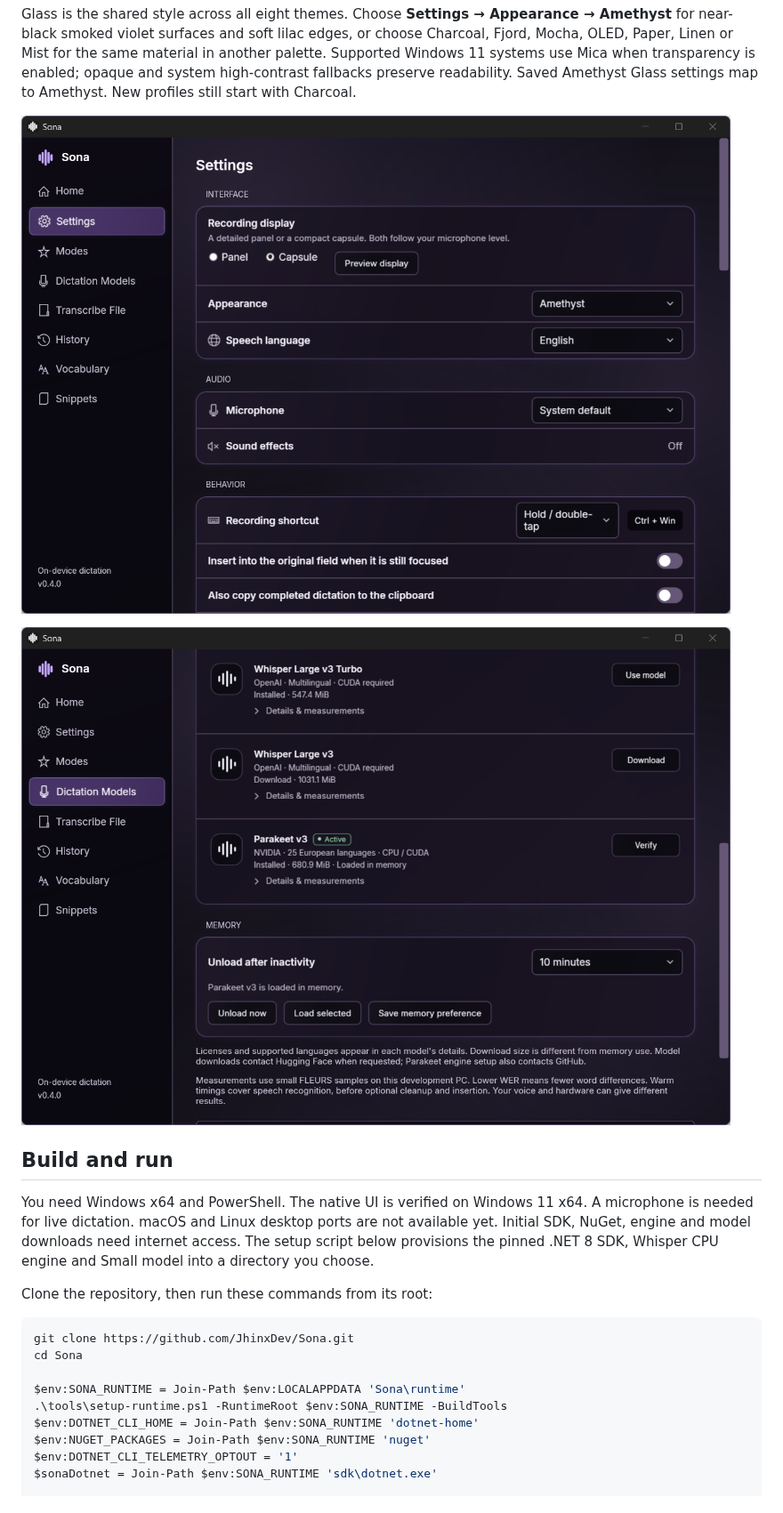
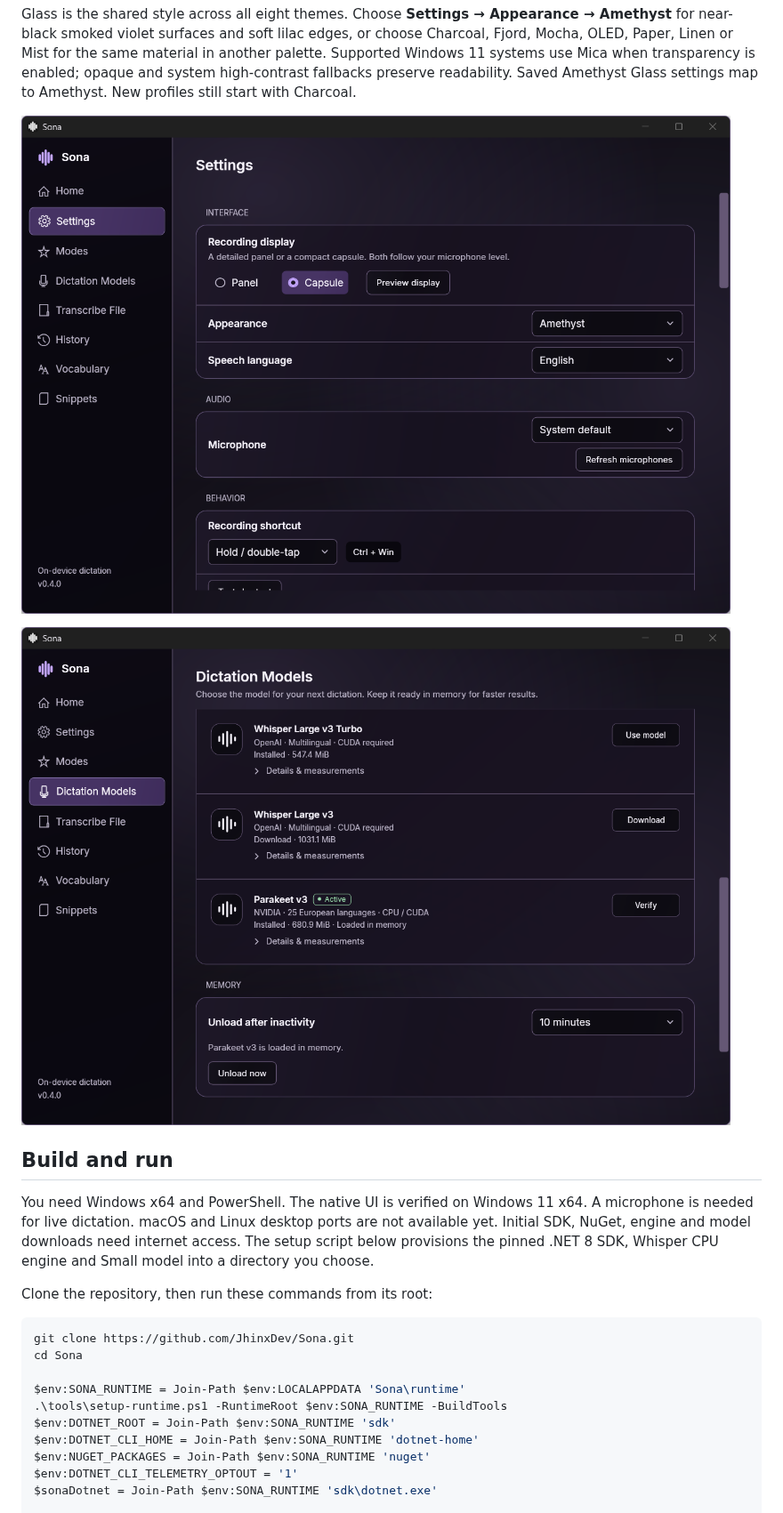
Before and after one commit to JhinxDev/Sona, a Markdown page: README.md, the part around one of its changes. Shown at 89% size. Rendered like a GitHub page; pictures changed too: docs/images/sona-amethyst-glass.png, docs/images/sona-models.png.

```diff
--- a/README.md
+++ b/README.md
@@ -81,6 +83,7 @@ cd Sona
 
 $env:SONA_RUNTIME = Join-Path $env:LOCALAPPDATA 'Sona\runtime'
 .\tools\setup-runtime.ps1 -RuntimeRoot $env:SONA_RUNTIME -BuildTools
+$env:DOTNET_ROOT = Join-Path $env:SONA_RUNTIME 'sdk'
 $env:DOTNET_CLI_HOME = Join-Path $env:SONA_RUNTIME 'dotnet-home'
 $env:NUGET_PACKAGES = Join-Path $env:SONA_RUNTIME 'nuget'
 $env:DOTNET_CLI_TELEMETRY_OPTOUT = '1'
```
Also changed, not shown: other parts of README.md (+8 -2 lines), docs/DESIGN.md (+12 -0 lines), docs/PREVIEW-VALIDATION.md (+27 -0 lines), docs/images/sona-home.png, 13 other files.
